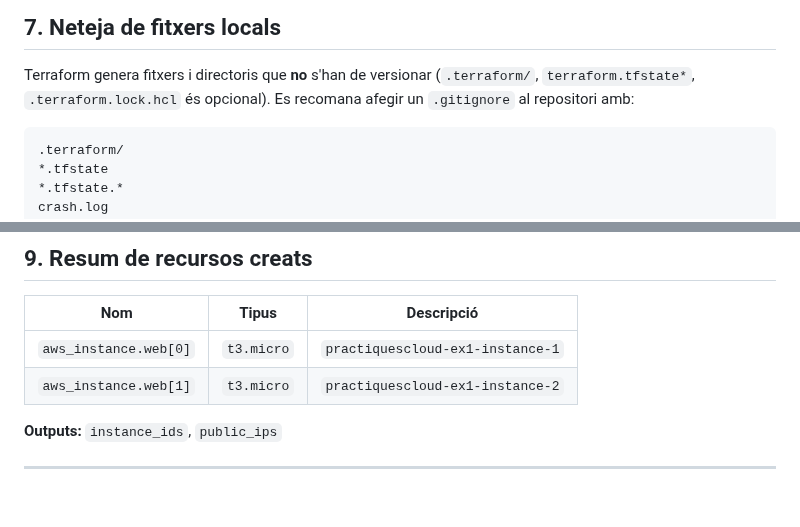
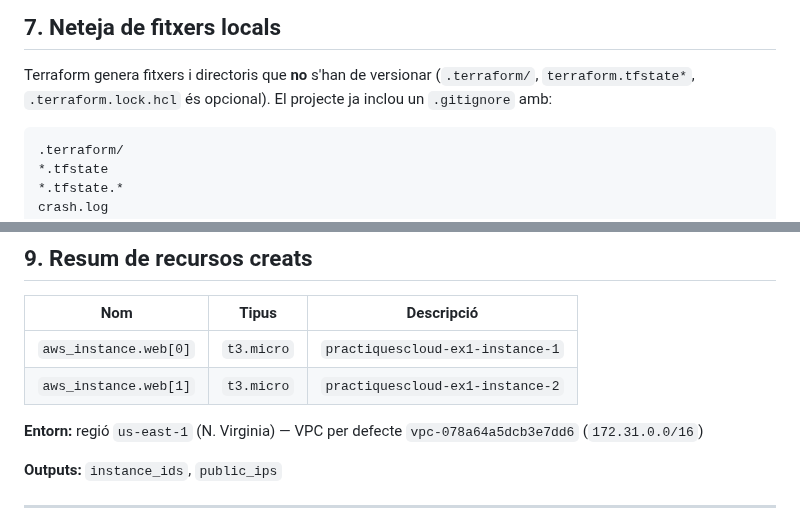
Before and after one commit to MarcOrnstein/practiquescloud, a Markdown page: pt1-4-ex1/README.md, 2 parts joined by grey strips. GitHub-like rendering; blank space fills up the shorter version.

````diff
--- a/pt1-4-ex1/README.md
+++ b/pt1-4-ex1/README.md
@@ -183,7 +195,7 @@ Comprova que la sortida sigui `Destroy complete! Resources: 2 destroyed.`
 
 Terraform genera fitxers i directoris que **no** s'han de versionar
 (`.terraform/`, `terraform.tfstate*`, `.terraform.lock.hcl` és opcional).
-Es recomana afegir un `.gitignore` al repositori amb:
+El projecte ja inclou un `.gitignore` amb:
 
 ```gitignore
 .terraform/
@@ -214,6 +226,9 @@ en acabar.
 | `aws_instance.web[0]` | `t3.micro` | `practiquescloud-ex1-instance-1` |
 | `aws_instance.web[1]` | `t3.micro` | `practiquescloud-ex1-instance-2` |
 
+**Entorn:** regió `us-east-1` (N. Virginia) — VPC per defecte
+`vpc-078a64a5dcb3e7dd6` (`172.31.0.0/16`)
+
 **Outputs:** `instance_ids`, `public_ips`
 
 ---
````
Also changed, not shown: other parts of pt1-4-ex1/README.md (+15 -3 lines), pt1-4-ex1/assets/topologia.png.
